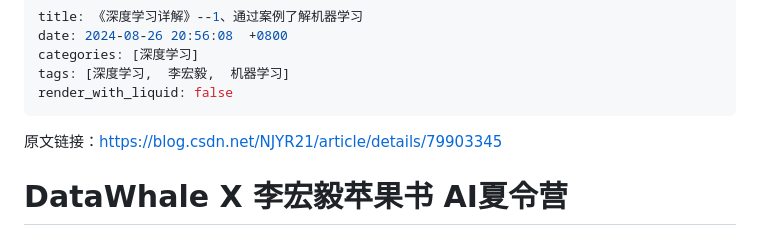
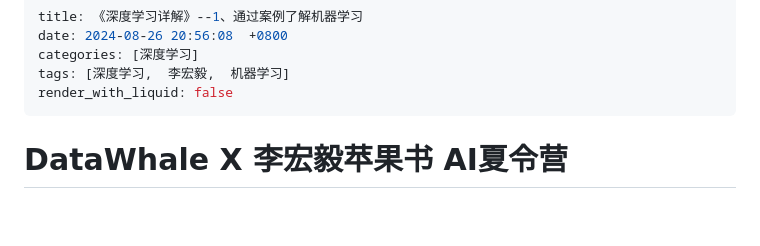
Before and after one commit to aorangehc/aorangehc.github.io, a Markdown page: _posts/2024-08-26-《深度学习详解》--1、通过案例了解机器学习.md, the part around one of its changes. Drawn GitHub-style; blank space fills up the shorter version.

Commit message:
提交：增加测试文章

```diff
--- a/_posts/2024-08-26-《深度学习详解》--1、通过案例了解机器学习.md
+++ b/_posts/2024-08-26-《深度学习详解》--1、通过案例了解机器学习.md
@@ -5,9 +5,6 @@ categories: [深度学习]
 tags: [深度学习,  李宏毅,  机器学习]
 render_with_liquid: false
 ---
-
-
-原文链接：https://blog.csdn.net/NJYR21/article/details/79903345
 
 # **DataWhale X 李宏毅苹果书 AI夏令营**
 
```
Also changed, not shown: other parts of _posts/2024-08-26-《深度学习详解》--1、通过案例了解机器学习.md (+1 -1 lines).
